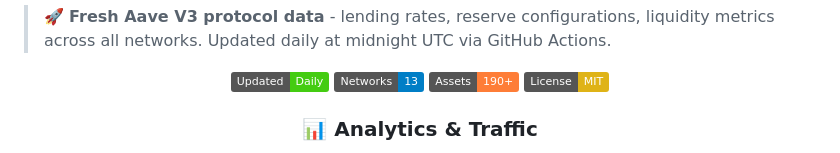
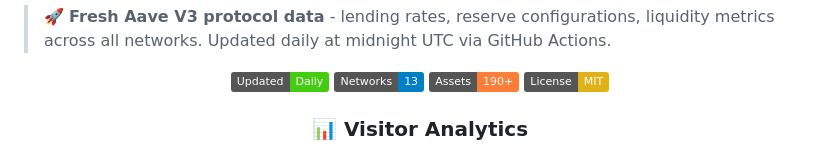
Before and after one commit to th3nolo/aave-v3-data, a Markdown page: README.md, the part around one of its changes. Drawn GitHub-style; badges without logos.

```diff
--- a/README.md
+++ b/README.md
@@ -9,5 +9,5 @@
 [![Assets](https://img.shields.io/badge/Assets-190+-orange)](https://th3nolo.github.io/aave-v3-data/api/)
 [![License: MIT](https://img.shields.io/badge/License-MIT-yellow.svg)](https://opensource.org/licenses/MIT)
 
-### 📊 Analytics & Traffic
+### 📊 Visitor Analytics
 
```
Also changed, not shown: other parts of README.md (+3 -3 lines).
